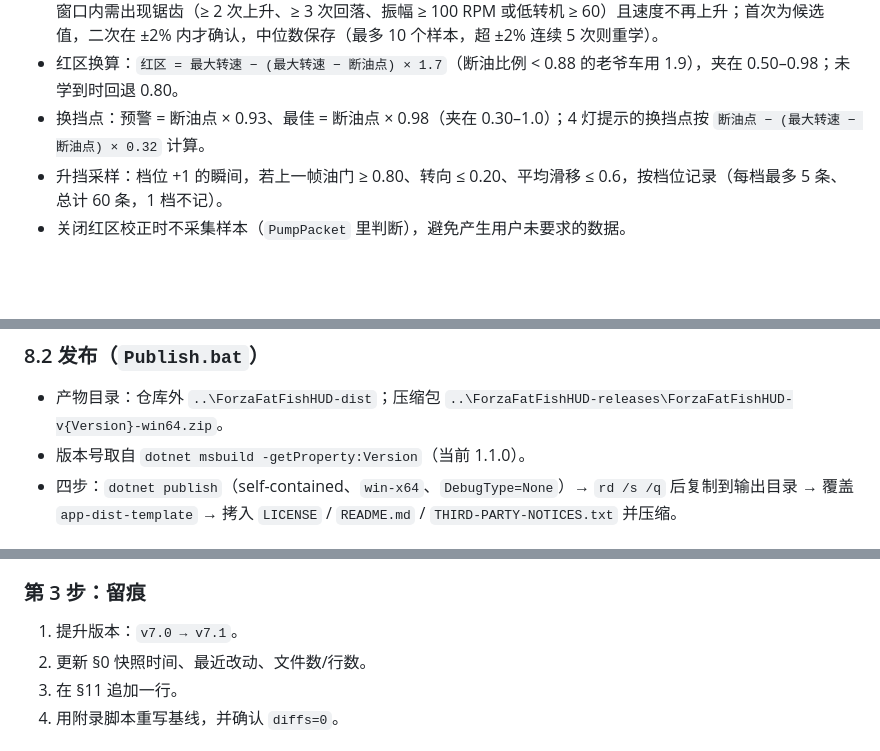
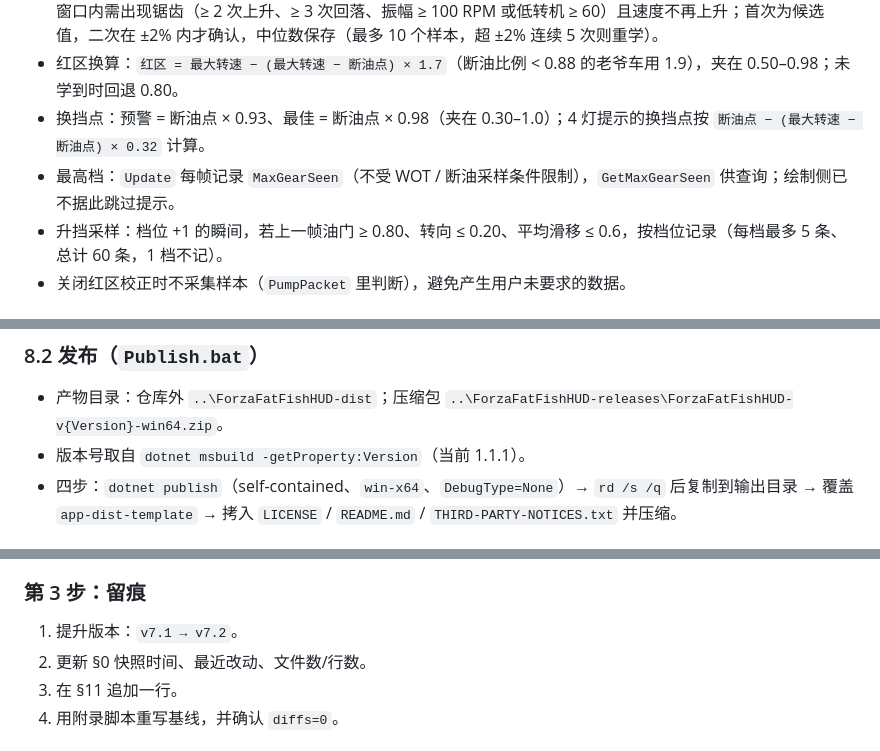
Before and after one commit to FatFishNet/forza-fatfish-hud, a Markdown page: docs/项目地图.md, 3 parts joined by grey strips. Rendered like a GitHub page; blank space fills up the shorter version.

```diff
--- a/docs/项目地图.md
+++ b/docs/项目地图.md
@@ -564,6 +564,7 @@ HUD 真正显示还需 §5.1 的句柄/最小化/前台/驾驶/速度条件。`A
 - 断油点识别：WOT（油门 ≥ 0.90、刹车 ≤ 0.05）+ 非 1 档打滑 + 持续转向 ≤ 0.5s + 转速 ≥ 最大转速 × 0.75，1.5s 窗口内需出现锯齿（≥ 2 次上升、≥ 3 次回落、振幅 ≥ 100 RPM 或低转机 ≥ 60）且速度不再上升；首次为候选值，二次在 ±2% 内才确认，中位数保存（最多 10 个样本，超 ±2% 连续 5 次则重学）。
 - 红区换算：`红区 = 最大转速 − (最大转速 − 断油点) × 1.7`（断油比例 < 0.88 的老爷车用 1.9），夹在 0.50–0.98；未学到时回退 0.80。
 - 换挡点：预警 = 断油点 × 0.93、最佳 = 断油点 × 0.98（夹在 0.30–1.0）；4 灯提示的换挡点按 `断油点 − (最大转速 − 断油点) × 0.32` 计算。
+- 最高档：`Update` 每帧记录 `MaxGearSeen`（不受 WOT / 断油采样条件限制），`GetMaxGearSeen` 供查询；绘制侧已不据此跳过提示。
 - 升挡采样：档位 +1 的瞬间，若上一帧油门 ≥ 0.80、转向 ≤ 0.20、平均滑移 ≤ 0.6，按档位记录（每档最多 5 条、总计 60 条，1 档不记）。
 - 关闭红区校正时不采集样本（`PumpPacket` 里判断），避免产生用户未要求的数据。
 
@@ -595,7 +596,7 @@ dotnet build ForzaOverlay.sln -c Debug                               # 解决方
 ### 8.2 发布（`Publish.bat`）
 
 - 产物目录：仓库外 `..\ForzaFatFishHUD-dist`；压缩包 `..\ForzaFatFishHUD-releases\ForzaFatFishHUD-v{Version}-win64.zip`。
-- 版本号取自 `dotnet msbuild -getProperty:Version`（当前 1.1.0）。
+- 版本号取自 `dotnet msbuild -getProperty:Version`（当前 1.1.1）。
 - 四步：`dotnet publish`（self-contained、`win-x64`、`DebugType=None`）→ `rd /s /q` 后复制到输出目录 → 覆盖 `app-dist-template` → 拷入 `LICENSE` / `README.md` / `THIRD-PARTY-NOTICES.txt` 并压缩。
 
 ### 8.3 发行包结构
@@ -736,7 +738,7 @@ $current.Keys | Where-Object { $_ -notin $base.path } | ForEach-Object { "ADDED
 
 ### 第 3 步：留痕
 
-1. 提升版本：`v7.0 → v7.1`。
+1. 提升版本：`v7.1 → v7.2`。
 2. 更新 §0 快照时间、最近改动、文件数/行数。
 3. 在 §11 追加一行。
 4. 用附录脚本重写基线，并确认 `diffs=0`。
```
Also changed, not shown: other parts of docs/项目地图.md (+7 -6 lines), README.md (+6 -0 lines), docs/images/features-overspeed.png (added), docs/images/features-redline-shift.png (added), docs/images/settings-telemetry.png, 2 other files.
